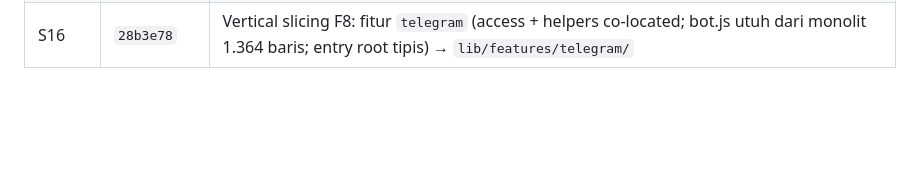
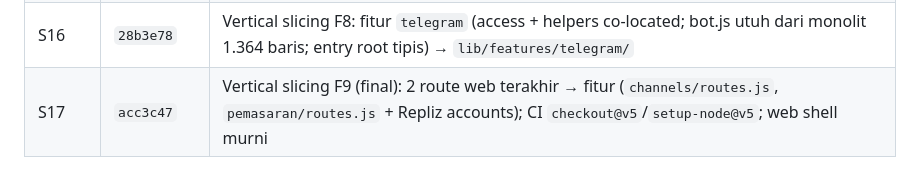
Before and after one commit to iggbudi/socai, a Markdown page: CODEBASE_WIKI.md, the part around the change. Rendered like a GitHub page; blank space fills up the shorter version.

```diff
--- a/CODEBASE_WIKI.md
+++ b/CODEBASE_WIKI.md
@@ -355,3 +355,4 @@ Rencana & status: `sprint-plan.md` · catatan sesi: `logbook.md` (Sesi 1 Agustus
 | S14 | `b6a5e78` | Vertical slicing F6: fitur `agent` (12 modul + 2 route API digabung + view) → `lib/features/agent/`; 6 test co-located; createApp/server/telegram-bot/health/qa-smoke diupdate |
 | S15 | `74381e4` | Vertical slicing F7: fitur `evaluasi` (metrics + route `/api/agent/metrics` dipisah + view + test) → `lib/features/evaluasi/`; `health` → `lib/web/health.js`; fix bug laten import `listAgentRuns` di agent routes |
 | S16 | `28b3e78` | Vertical slicing F8: fitur `telegram` (access + helpers co-located; bot.js utuh dari monolit 1.364 baris; entry root tipis) → `lib/features/telegram/` |
+| S17 | `acc3c47` | Vertical slicing F9 (final): 2 route web terakhir → fitur (`channels/routes.js`, `pemasaran/routes.js` + Repliz accounts); CI `checkout@v5`/`setup-node@v5`; web shell murni |
```
Also changed, not shown: logbook.md (+1 -1 lines).
